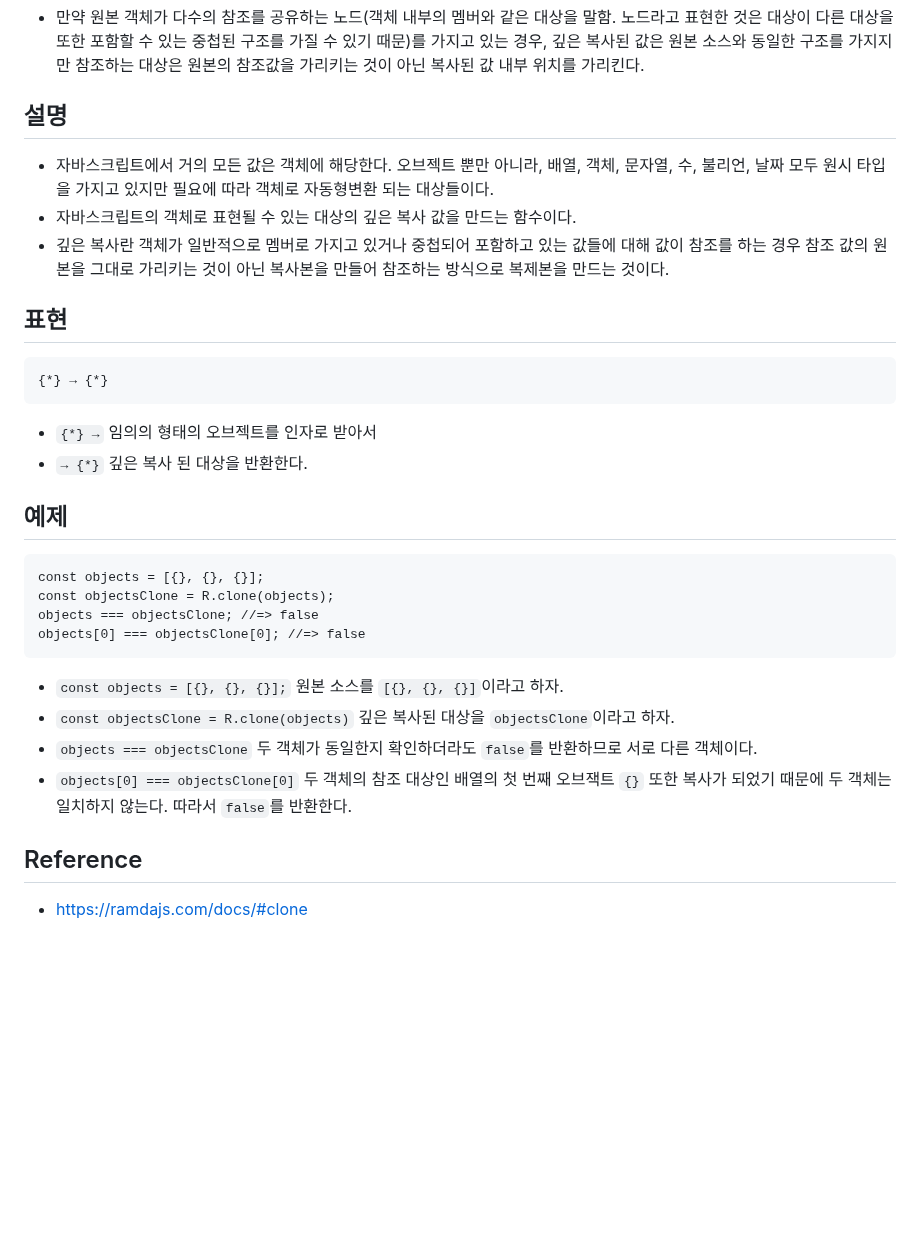
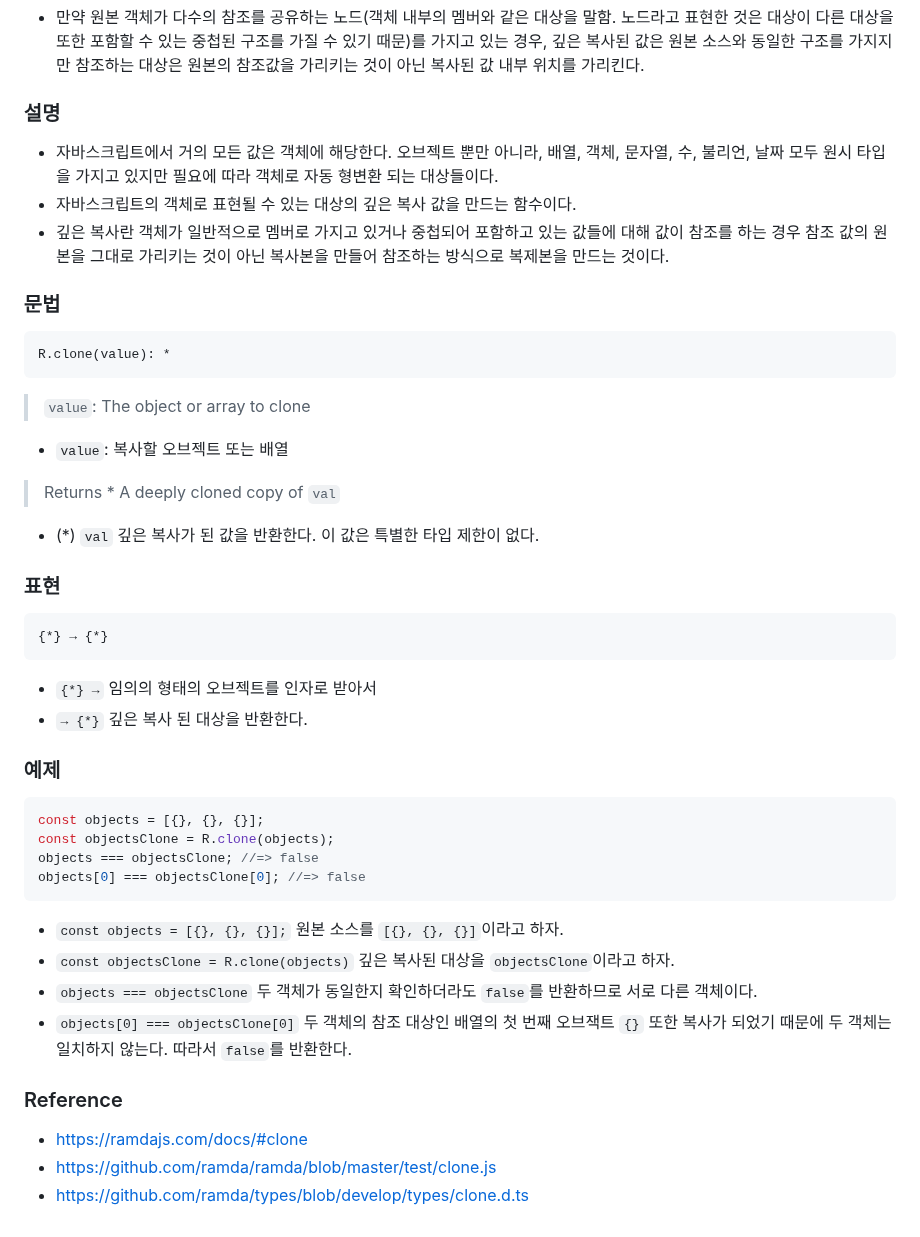
Before and after one commit to N0FreeLunch/Javascript-Development-Note, a Markdown page: FuntionalProgramming/RamdaJS/clone.md, the part around one of its changes. GitHub-like rendering; blank space fills up the shorter version.

````diff
--- a/FuntionalProgramming/RamdaJS/clone.md
+++ b/FuntionalProgramming/RamdaJS/clone.md
@@ -10,20 +11,29 @@
 > Note that if the source object has multiple nodes that share a reference, the returned object will have the same structure, but the references will be pointed to the location within the cloned value.
 - 만약 원본 객체가 다수의 참조를 공유하는 노드(객체 내부의 멤버와 같은 대상을 말함. 노드라고 표현한 것은 대상이 다른 대상을 또한 포함할 수 있는 중첩된 구조를 가질 수 있기 때문)를 가지고 있는 경우, 깊은 복사된 값은 원본 소스와 동일한 구조를 가지지만 참조하는 대상은 원본의 참조값을 가리키는 것이 아닌 복사된 값 내부 위치를 가리킨다.
 
-## 설명
-- 자바스크립트에서 거의 모든 값은 객체에 해당한다. 오브젝트 뿐만 아니라, 배열, 객체, 문자열, 수, 불리언, 날짜 모두 원시 타입을 가지고 있지만 필요에 따라 객체로 자동형변환 되는 대상들이다.
+### 설명
+- 자바스크립트에서 거의 모든 값은 객체에 해당한다. 오브젝트 뿐만 아니라, 배열, 객체, 문자열, 수, 불리언, 날짜 모두 원시 타입을 가지고 있지만 필요에 따라 객체로 자동 형변환 되는 대상들이다.
 - 자바스크립트의 객체로 표현될 수 있는 대상의 깊은 복사 값을 만드는 함수이다.
 - 깊은 복사란 객체가 일반적으로 멤버로 가지고 있거나 중첩되어 포함하고 있는 값들에 대해 값이 참조를 하는 경우 참조 값의 원본을 그대로 가리키는 것이 아닌 복사본을 만들어 참조하는 방식으로 복제본을 만드는 것이다.
 
-## 표현
+### 문법
+```
+R.clone(value): *
+```
+> `value`: The object or array to clone
+- `value`: 복사할 오브젝트 또는 배열
+> Returns * A deeply cloned copy of `val`
+- (*) `val` 깊은 복사가 된 값을 반환한다. 이 값은 특별한 타입 제한이 없다.
+
+### 표현
 ```
 {*} → {*}
 ```
 - `{*} →` 임의의 형태의 오브젝트를 인자로 받아서
 - `→ {*}` 깊은 복사 된 대상을 반환한다.
 
-## 예제
-```
+### 예제
+```js
 const objects = [{}, {}, {}];
 const objectsClone = R.clone(objects);
 objects === objectsClone; //=> false
@@ -34,5 +44,7 @@ objects[0] === objectsClone[0]; //=> false
 - `objects === objectsClone` 두 객체가 동일한지 확인하더라도 `false`를 반환하므로 서로 다른 객체이다.
 - `objects[0] === objectsClone[0]` 두 객체의 참조 대상인 배열의 첫 번째 오브잭트 `{}` 또한 복사가 되었기 때문에 두 객체는 일치하지 않는다. 따라서 `false`를 반환한다.
 
-## Reference
+### Reference
 - https://ramdajs.com/docs/#clone
+- https://github.com/ramda/ramda/blob/master/test/clone.js
+- https://github.com/ramda/types/blob/develop/types/clone.d.ts
````
Also changed, not shown: other parts of FuntionalProgramming/RamdaJS/clone.md (+1 -0 lines).
